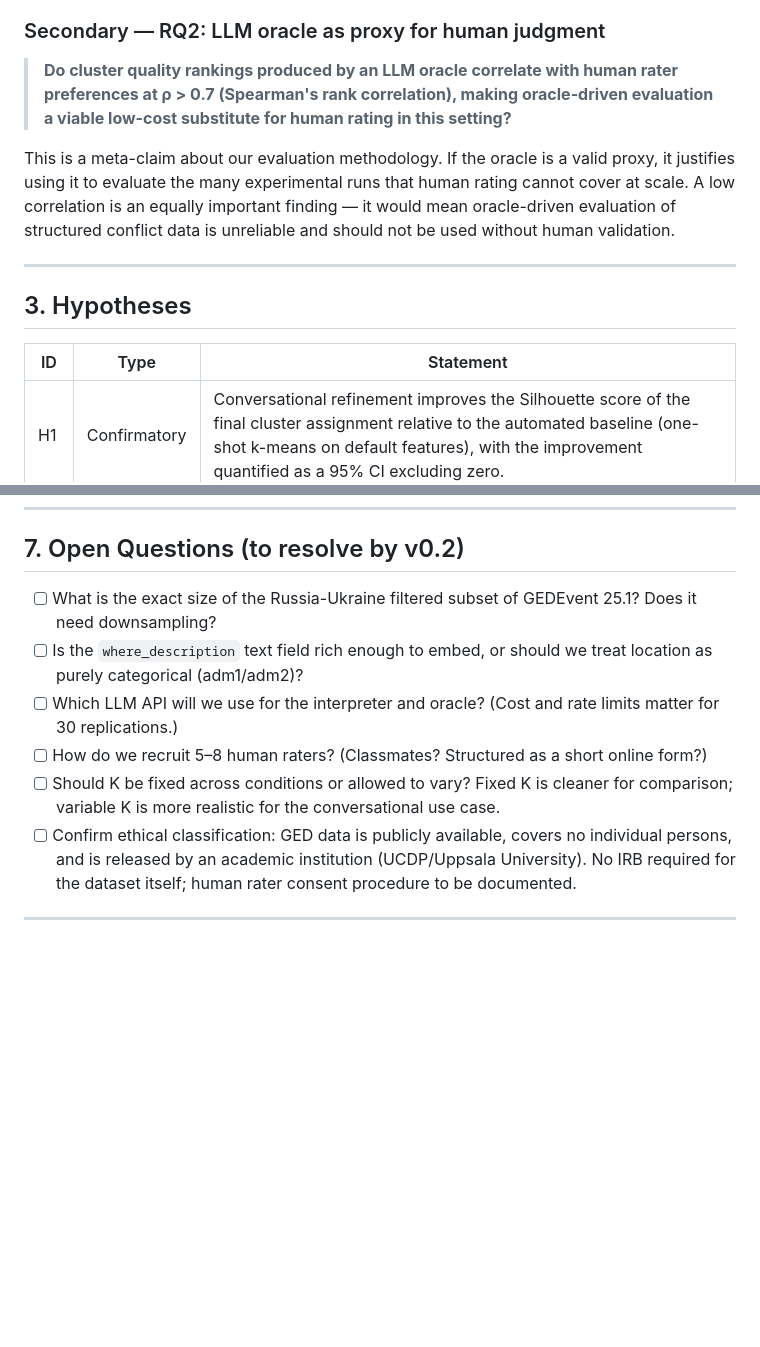
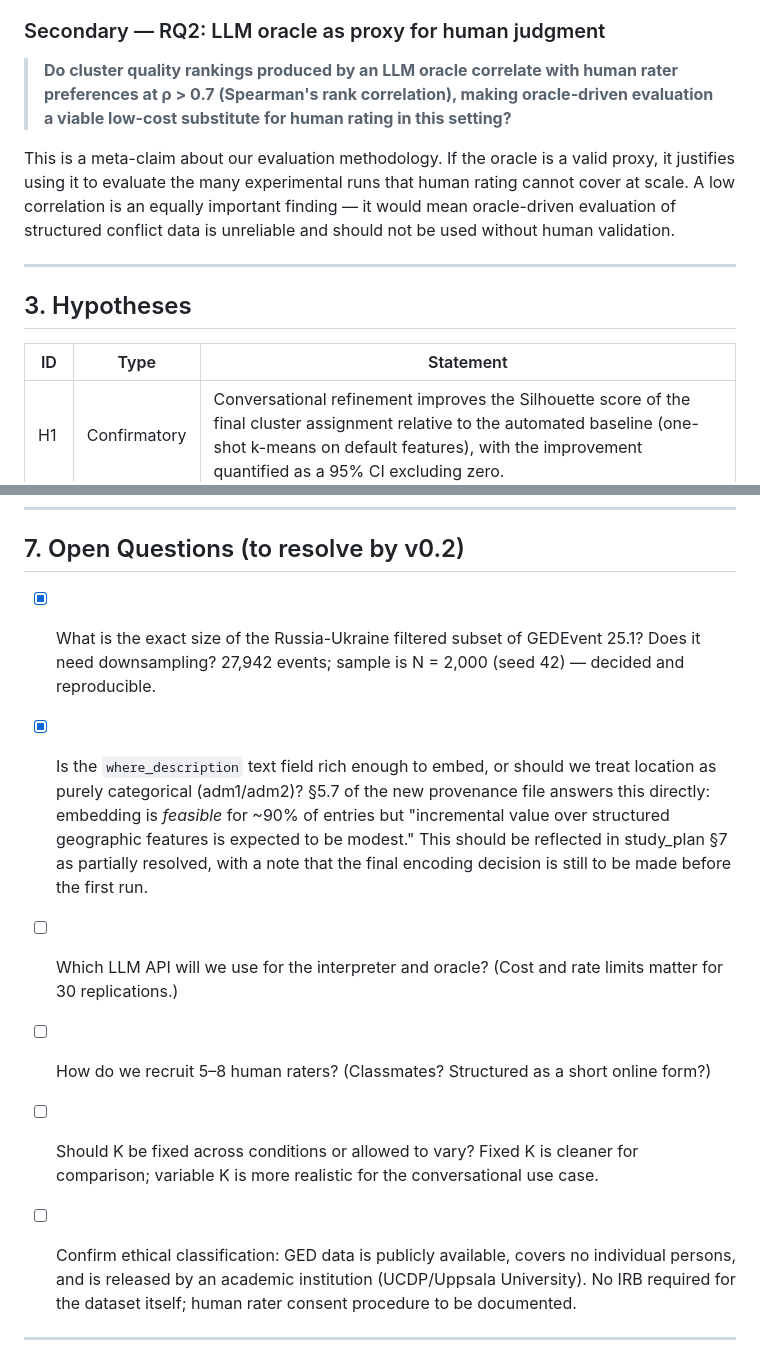
Before and after one commit to JasnoorDharni/Conversational-Clustering, a Markdown page: docs/study_plan.md, 2 parts joined by grey strips. Rendered like a GitHub page; blank space fills up the shorter version.

Commit message:
Update open questions section in study plan

```diff
--- a/docs/study_plan.md
+++ b/docs/study_plan.md
@@ -31,7 +31,7 @@ The intuition is that automated clustering on a mixed structured dataset (numeri
 
 ### Secondary — RQ2: LLM oracle as proxy for human judgment
 
-> **Do cluster quality rankings produced by an LLM oracle correlate with human rater preferences at ρ > 0.7 (Spearman's rank correlation), making oracle-driven evaluation a viable low-cost substitute for human rating in this setting?**
+> **Do cluster quality rankings produced by an LLM oracle correlate with human rater preferences at ρ &gt; 0.7 (Spearman's rank correlation), making oracle-driven evaluation a viable low-cost substitute for human rating in this setting?**
 
 This is a meta-claim about our evaluation methodology. If the oracle is a valid proxy, it justifies using it to evaluate the many experimental runs that human rating cannot cover at scale. A low correlation is an equally important finding — it would mean oracle-driven evaluation of structured conflict data is unreliable and should not be used without human validation.
 
@@ -40,7 +40,7 @@ This is a meta-claim about our evaluation methodology. If the oracle is a valid
 ## 3. Hypotheses
 
 | ID | Type | Statement |
-|---|---|---|
+| --- | --- | --- |
 | H1 | Confirmatory | Conversational refinement improves the Silhouette score of the final cluster assignment relative to the automated baseline (one-shot k-means on default features), with the improvement quantified as a 95% CI excluding zero. |
 | H2 | Exploratory | The improvement from conversational refinement is larger when clustering uses a richer feature set (event type + actor + location + casualties) than when using location alone, suggesting refinement adds most value when the feature space is high-dimensional and ambiguous. |
 | H3 | Confirmatory | Spearman's ρ between LLM oracle cluster rankings and human rater rankings exceeds 0.7 on a held-out sample of 20 cluster pairs. |
@@ -111,11 +111,16 @@ All three contribute to the final report and presentation. Individual contributi
 
 ## 7. Open Questions (to resolve by v0.2)
 
-- [ ] What is the exact size of the Russia-Ukraine filtered subset of GEDEvent 25.1? Does it need downsampling?
-- [ ] Is the `where_description` text field rich enough to embed, or should we treat location as purely categorical (adm1/adm2)?
+- [x] What is the exact size of the Russia-Ukraine filtered subset of GEDEvent 25.1? Does it need downsampling? 27,942 events; sample is N = 2,000 (seed 42) — decided and reproducible.
+
+- [x] Is the `where_description` text field rich enough to embed, or should we treat location as purely categorical (adm1/adm2)? §5.7 of the new provenance file answers this directly: embedding is *feasible* for \~90% of entries but "incremental value over structured geographic features is expected to be modest." This should be reflected in study_plan §7 as partially resolved, with a note that the final encoding decision is still to be made before the first run.
+
 - [ ] Which LLM API will we use for the interpreter and oracle? (Cost and rate limits matter for 30 replications.)
+
 - [ ] How do we recruit 5–8 human raters? (Classmates? Structured as a short online form?)
+
 - [ ] Should K be fixed across conditions or allowed to vary? Fixed K is cleaner for comparison; variable K is more realistic for the conversational use case.
+
 - [ ] Confirm ethical classification: GED data is publicly available, covers no individual persons, and is released by an academic institution (UCDP/Uppsala University). No IRB required for the dataset itself; human rater consent procedure to be documented.
 
 ---
```
Also changed, not shown: other parts of docs/study_plan.md (+4 -4 lines).
